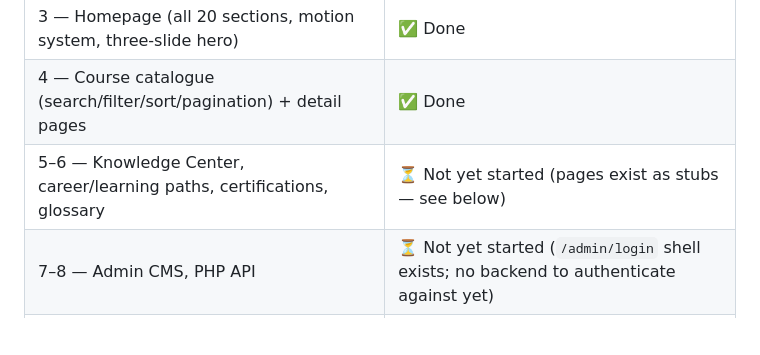
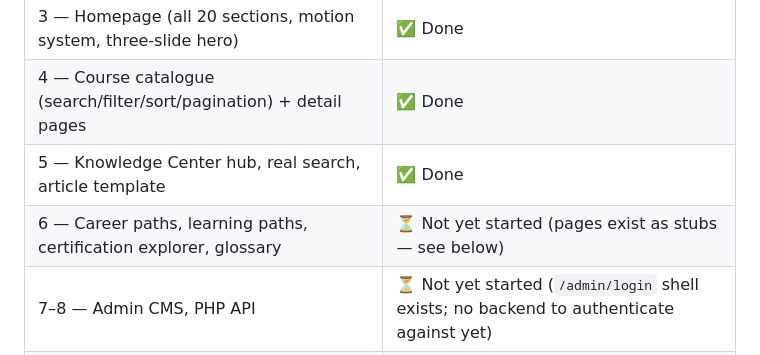
Before and after one commit to Kanha-Dehury-01/giisindia, a Markdown page: README.md, the part around the change. Rendered like a GitHub page; blank space fills up the shorter version.

Commit message:
docs: update README status now that Phase 5 (Knowledge Center) is done
Co-Authored-By: Claude Sonnet 5 <noreply@anthropic.com>
Claude-Session: https://claude.ai/code/session_01Pq7mQvmakmwg95yGhjNyeb

```diff
--- a/README.md
+++ b/README.md
@@ -12,7 +12,8 @@ This repo is being built in phases (tracked in `docs/ARCHITECTURE.md` §N). As o
 | 2 — Frontend shell (Vite/React/Tailwind scaffold, full route tree, layout) | ✅ Done (`frontend/`) |
 | 3 — Homepage (all 20 sections, motion system, three-slide hero) | ✅ Done |
 | 4 — Course catalogue (search/filter/sort/pagination) + detail pages | ✅ Done |
-| 5–6 — Knowledge Center, career/learning paths, certifications, glossary | ⏳ Not yet started (pages exist as stubs — see below) |
+| 5 — Knowledge Center hub, real search, article template | ✅ Done |
+| 6 — Career paths, learning paths, certification explorer, glossary | ⏳ Not yet started (pages exist as stubs — see below) |
 | 7–8 — Admin CMS, PHP API | ⏳ Not yet started (`/admin/login` shell exists; no backend to authenticate against yet) |
 | 9–14 — SEO, security, responsive, performance, testing, deployment | ⏳ Not yet started |
 
```
